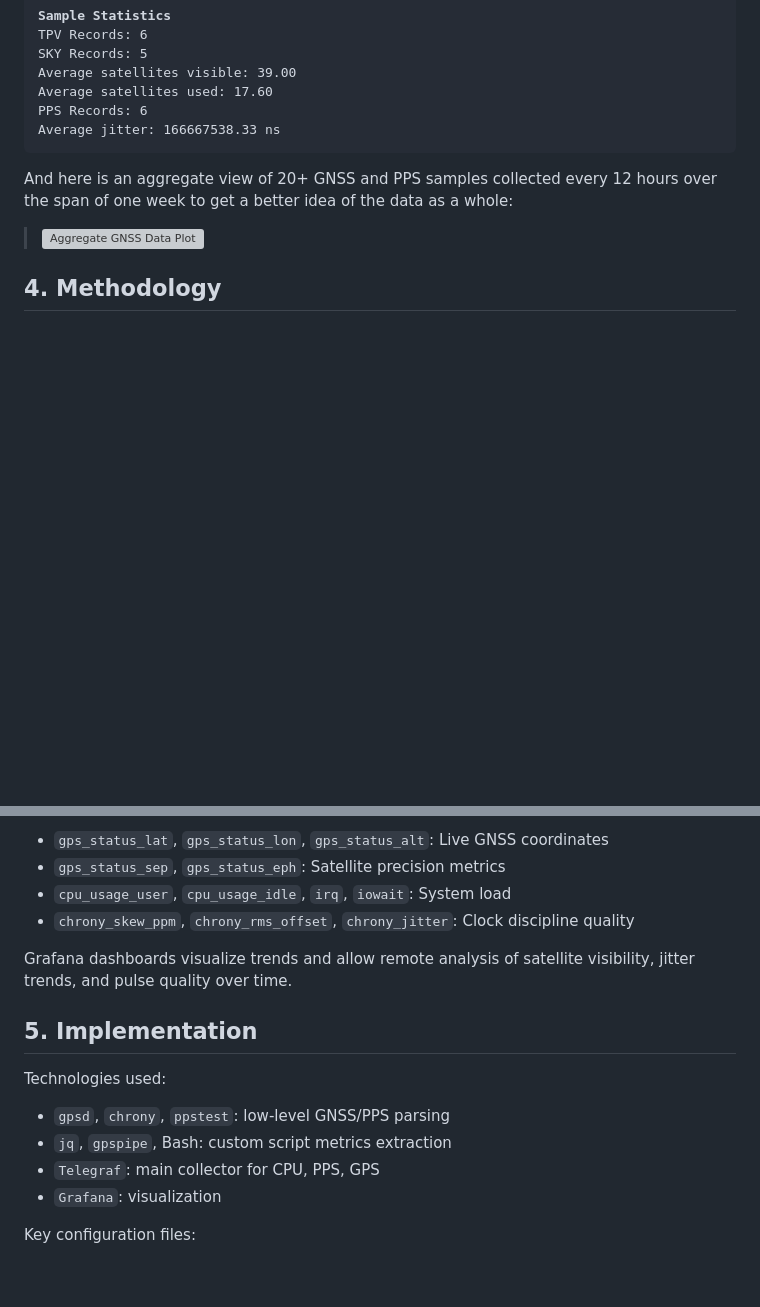
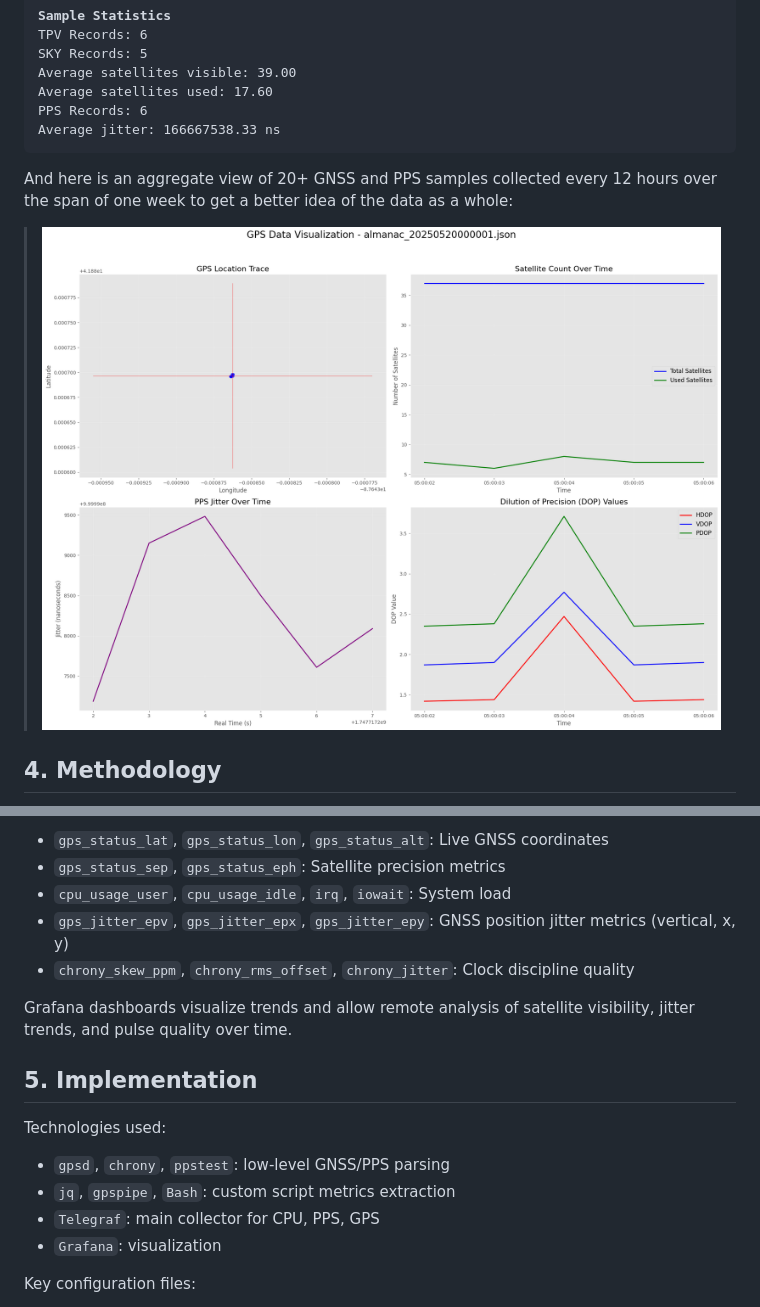
Before and after one commit to gavieeen/precision-time-server, a Markdown page: final_report.md, 2 parts joined by grey strips. GitHub-like rendering; blank space fills up the shorter version; grey boxes are pictures that could not be loaded.

Commit message:
Fixed bugs in Final Report

```diff
--- a/final_report.md
+++ b/final_report.md
@@ -250,7 +250,7 @@ Average jitter: <font color="red">166667538.33</font> ns
 </pre>
 
 And here is an aggregate view of 20+ GNSS and PPS samples collected every 12 hours over the span of one week to get a better idea of the data as a whole:
-> ![Aggregate GNSS Data Plot](./assets/aggregate_log.png)
+> ![Aggregate GNSS Data Plot](./assets/aggregate.png)
 
 
 ## 4. Methodology
@@ -267,6 +268,7 @@ Metrics include:
 * `gps_status_lat`, `gps_status_lon`, `gps_status_alt`: Live GNSS coordinates
 * `gps_status_sep`, `gps_status_eph`: Satellite precision metrics
 * `cpu_usage_user`, `cpu_usage_idle`, `irq`, `iowait`: System load
+* `gps_jitter_epv`, `gps_jitter_epx`, `gps_jitter_epy`: GNSS position jitter metrics (vertical, x, y)
 * `chrony_skew_ppm`, `chrony_rms_offset`, `chrony_jitter`: Clock discipline quality
 
 Grafana dashboards visualize trends and allow remote analysis of satellite visibility, jitter trends, and pulse quality over time.
@@ -276,7 +278,7 @@ Grafana dashboards visualize trends and allow remote analysis of satellite visib
 Technologies used:
 
 * `gpsd`, `chrony`, `ppstest`: low-level GNSS/PPS parsing
-* `jq`, `gpspipe`, Bash: custom script metrics extraction
+* `jq`, `gpspipe`, `Bash`: custom script metrics extraction
 * `Telegraf`: main collector for CPU, PPS, GPS
 * `Grafana`: visualization
 
```
Also changed, not shown: other parts of final_report.md (+4 -1 lines), README.md (+1 -1 lines), assets/aggregate.png (renamed from assets/aggregrate_log.png), 1 other file.
